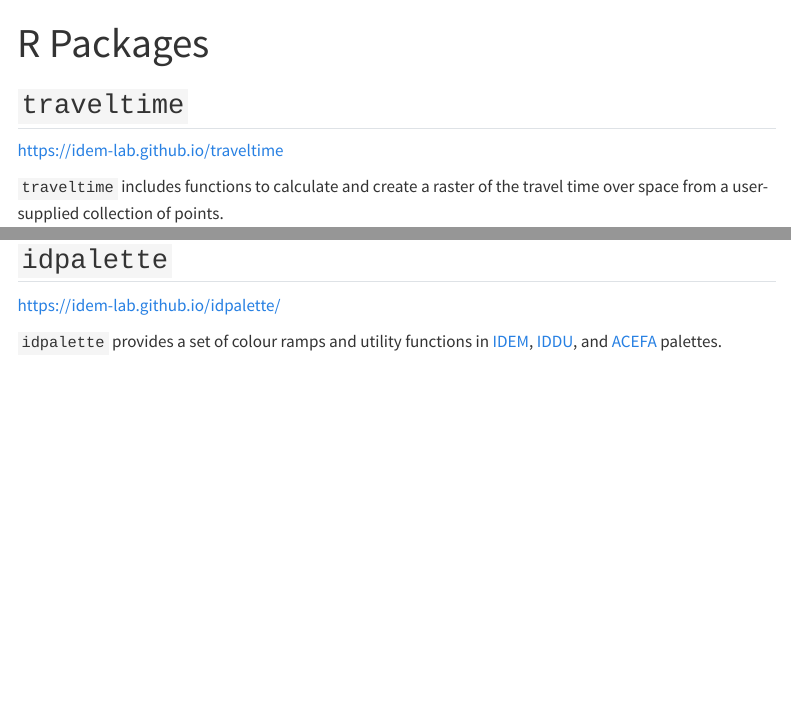
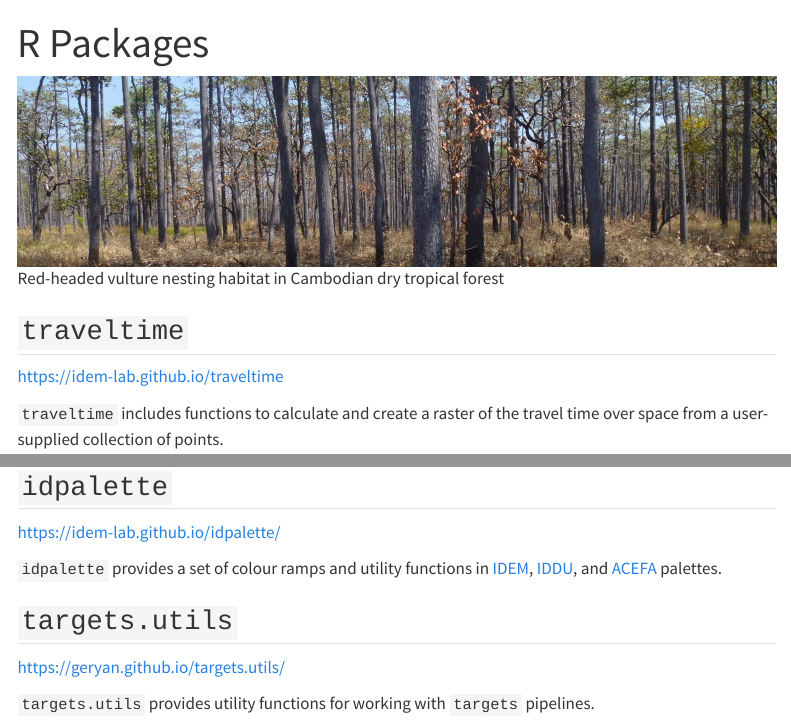
Before and after one commit to geryan/geryan.github.io, a Quarto document (software.qmd): the page in a window 1100 px wide, from its top, and a second part further down, joined at a grey line. Rendered offline with R 4.5, knitr and Pandoc in place of Quarto, with nearby package versions; menus at the side of the page are left out.

Commit message:
add pic and package

```diff
--- a/software.qmd
+++ b/software.qmd
@@ -2,6 +2,7 @@
 title: "R Packages"
 ---
 
+![Red-headed vulture nesting habitat in Cambodian dry tropical forest](images/rhv_nest-area_mekong_2012_37.jpg)
 
 ## `traveltime`
 
@@ -20,3 +21,9 @@ title: "R Packages"
 <https://idem-lab.github.io/idpalette/>
 
 `idpalette` provides a set of colour ramps and utility functions in [IDEM](https://www.thekids.org.au/our-research/brain-and-behaviour/child-health-analytics-research-program/infectious-disease-ecology-and-modelling/){target="_blank"}, [IDDU](https://mspgh.unimelb.edu.au/research-groups/centre-for-epidemiology-and-biostatistics-research/Infectious-Disease-Dynamics){target="_blank"}, and [ACEFA](https://acefa-labs.github.io){target="_blank"} palettes.
+
+## `targets.utils`
+
+<https://geryan.github.io/targets.utils/>
+
+`targets.utils` provides utility functions for working with `targets` pipelines.
```
Also changed, not shown: publications.qmd (+2 -0 lines), docs/search.json, 4 other files.
